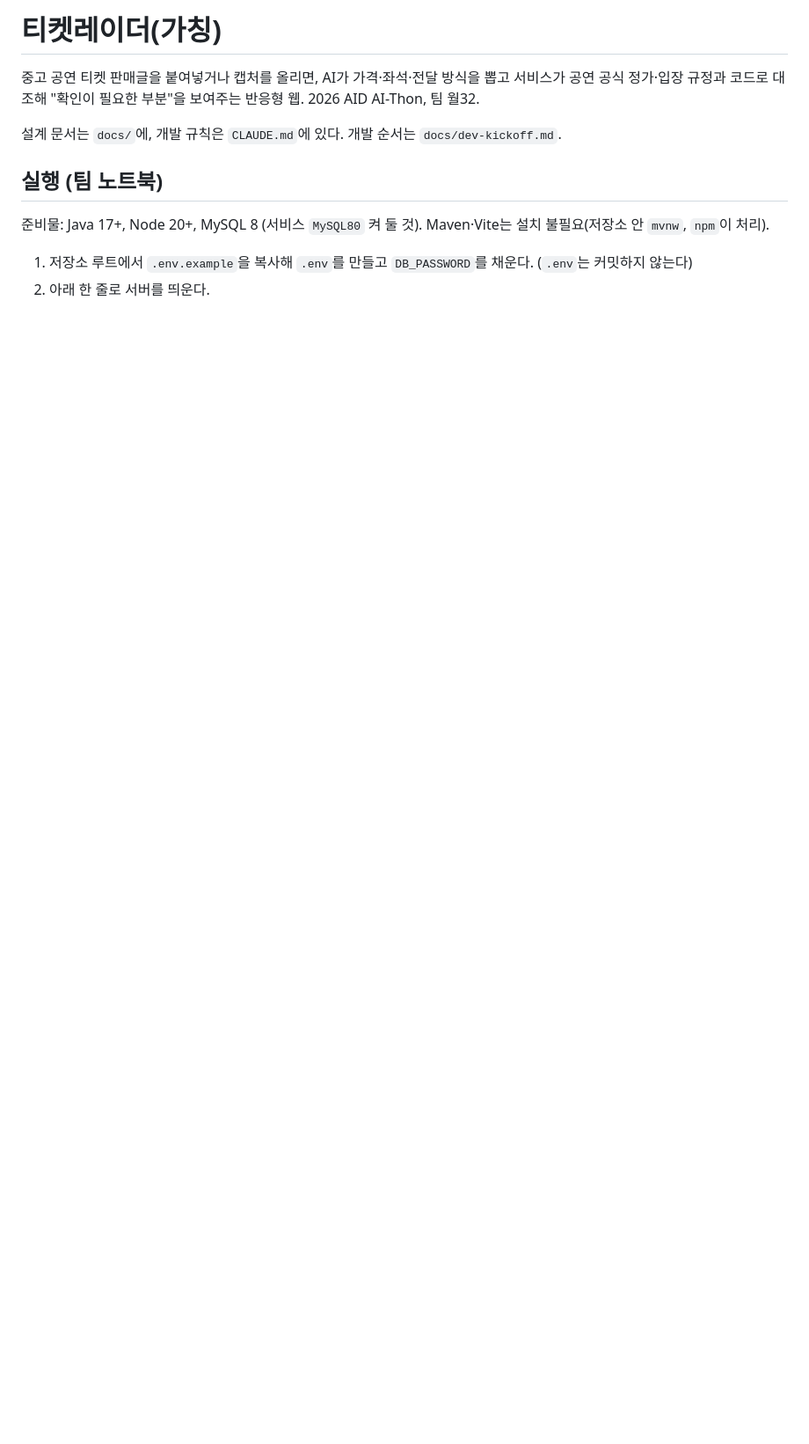
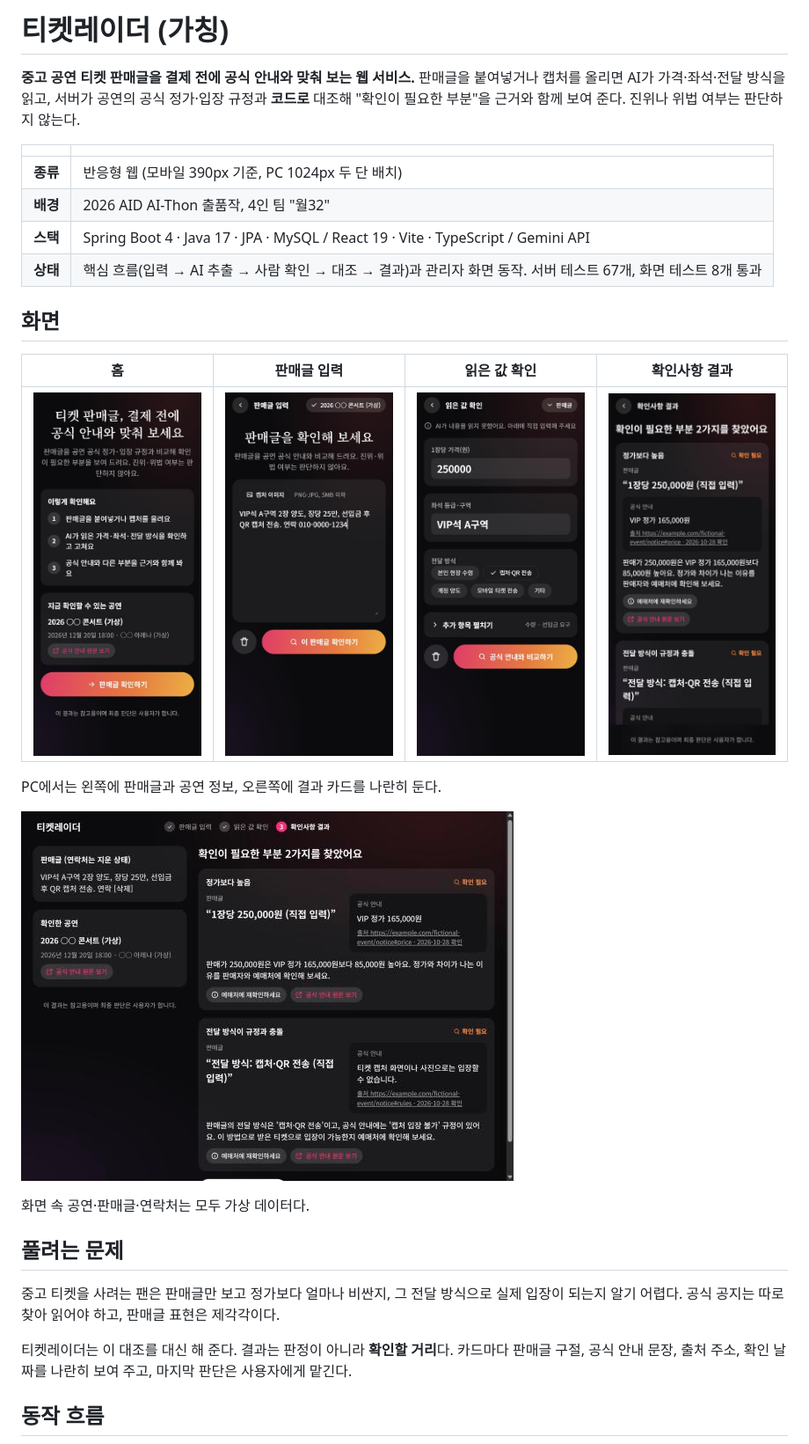
Before and after one commit to Twilight995/Ticket_Rader, a Markdown page: README.md, the part around one of its changes. Shown at 88% size. Drawn GitHub-style; pictures changed too: docs/screenshots/01-home.jpg (added), docs/screenshots/02-input.jpg (added), docs/screenshots/03-review.jpg (added); blank space fills up the shorter version.

```diff
--- a/README.md
+++ b/README.md
@@ -1,12 +1,32 @@
-# 티켓레이더(가칭)
+# 티켓레이더 (가칭)
 
-중고 공연 티켓 판매글을 붙여넣거나 캡처를 올리면, AI가 가격·좌석·전달 방식을 뽑고 서비스가 공연 공식 정가·입장 규정과 코드로 대조해 "확인이 필요한 부분"을 보여주는 반응형 웹. 2026 AID AI-Thon, 팀 월32.
+**중고 공연 티켓 판매글을 결제 전에 공식 안내와 맞춰 보는 웹 서비스.**
+판매글을 붙여넣거나 캡처를 올리면 AI가 가격·좌석·전달 방식을 읽고, 서버가 공연의 공식 정가·입장 규정과 **코드로** 대조해 "확인이 필요한 부분"을 근거와 함께 보여 준다. 진위나 위법 여부는 판단하지 않는다.
 
-설계 문서는 `docs/`에, 개발 규칙은 `CLAUDE.md`에 있다. 개발 순서는 `docs/dev-kickoff.md`.
+| | |
+|---|---|
+| **종류** | 반응형 웹 (모바일 390px 기준, PC 1024px 두 단 배치) |
+| **배경** | 2026 AID AI-Thon 출품작, 4인 팀 "월32" |
+| **스택** | Spring Boot 4 · Java 17 · JPA · MySQL / React 19 · Vite · TypeScript / Gemini API |
+| **상태** | 핵심 흐름(입력 → AI 추출 → 사람 확인 → 대조 → 결과)과 관리자 화면 동작. 서버 테스트 67개, 화면 테스트 8개 통과 |
 
-## 실행 (팀 노트북)
+## 화면
 
-준비물: Java 17+, Node 20+, MySQL 8 (서비스 `MySQL80` 켜 둘 것). Maven·Vite는 설치 불필요(저장소 안 `mvnw`, `npm`이 처리).
+| 홈 | 판매글 입력 | 읽은 값 확인 | 확인사항 결과 |
+|---|---|---|---|
+| ![홈](docs/screenshots/01-home.jpg) | ![판매글 입력](docs/screenshots/02-input.jpg) | ![읽은 값 확인](docs/screenshots/03-review.jpg) | ![결과](docs/screenshots/04-result-mobile.jpg) |
 
-1. 저장소 루트에서 `.env.example`을 복사해 `.env`를 만들고 `DB_PASSWORD`를 채운다. (`.env`는 커밋하지 않는다)
-2. 아래 한 줄로 서버를 띄운다.
+PC에서는 왼쪽에 판매글과 공연 정보, 오른쪽에 결과 카드를 나란히 둔다.
+
+![PC 결과 화면](docs/screenshots/05-result-pc.jpg)
+
+화면 속 공연·판매글·연락처는 모두 가상 데이터다.
+
+## 풀려는 문제
+
+중고 티켓을 사려는 팬은 판매글만 보고 정가보다 얼마나 비싼지, 그 전달 방식으로 실제 입장이 되는지 알기 어렵다. 공식 공지는 따로 찾아 읽어야 하고, 판매글 표현은 제각각이다.
+
+티켓레이더는 이 대조를 대신 해 준다. 결과는 판정이 아니라 **확인할 거리**다. 카드마다 판매글 구절, 공식 안내 문장, 출처 주소, 확인 날짜를 나란히 보여 주고, 마지막 판단은 사용자에게 맡긴다.
+
+## 동작 흐름
+
```
Also changed, not shown: other parts of README.md (+134 -54 lines).
